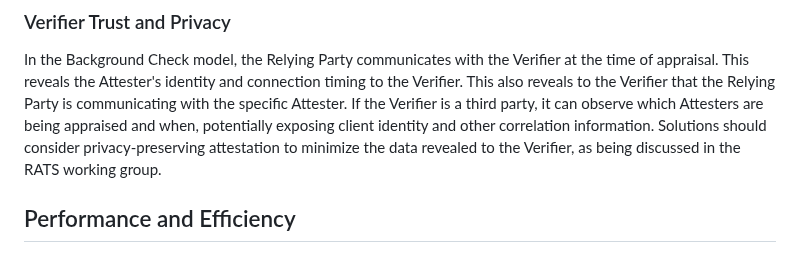
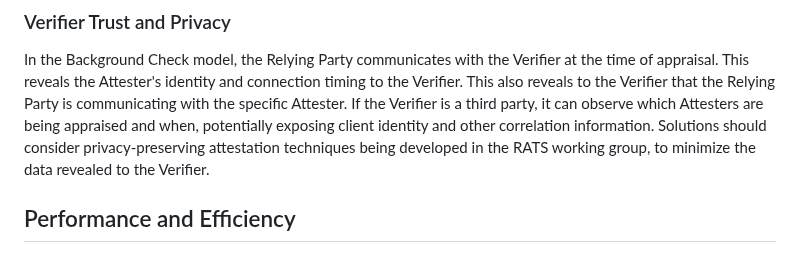
Before and after one commit to tls-attestation/use-cases-and-properties, a Markdown page: draft-mihalcea-seat-use-cases.md, the part around the change. Rendered like a GitHub page.

Commit message:
Apply suggestion from @tireddy2
Co-authored-by: Tirumaleswar Reddy <30891538+tireddy2@users.noreply.github.com>

```diff
--- a/draft-mihalcea-seat-use-cases.md
+++ b/draft-mihalcea-seat-use-cases.md
@@ -251,7 +251,7 @@ In the Background Check model, the Relying Party communicates with the Verifier
 This reveals the Attester's identity and connection timing to the Verifier.
 This also reveals to the Verifier that the Relying Party is communicating with the specific Attester.
 If the Verifier is a third party, it can observe which Attesters are being appraised and when, potentially exposing client identity and other correlation information.
-Solutions should consider privacy-preserving attestation  to minimize the data revealed to the Verifier, as being discussed in the RATS working group.
+Solutions should consider privacy-preserving attestation techniques being developed in the RATS working group, to minimize the data revealed to the Verifier.
 
 ## Performance and Efficiency
 
```
